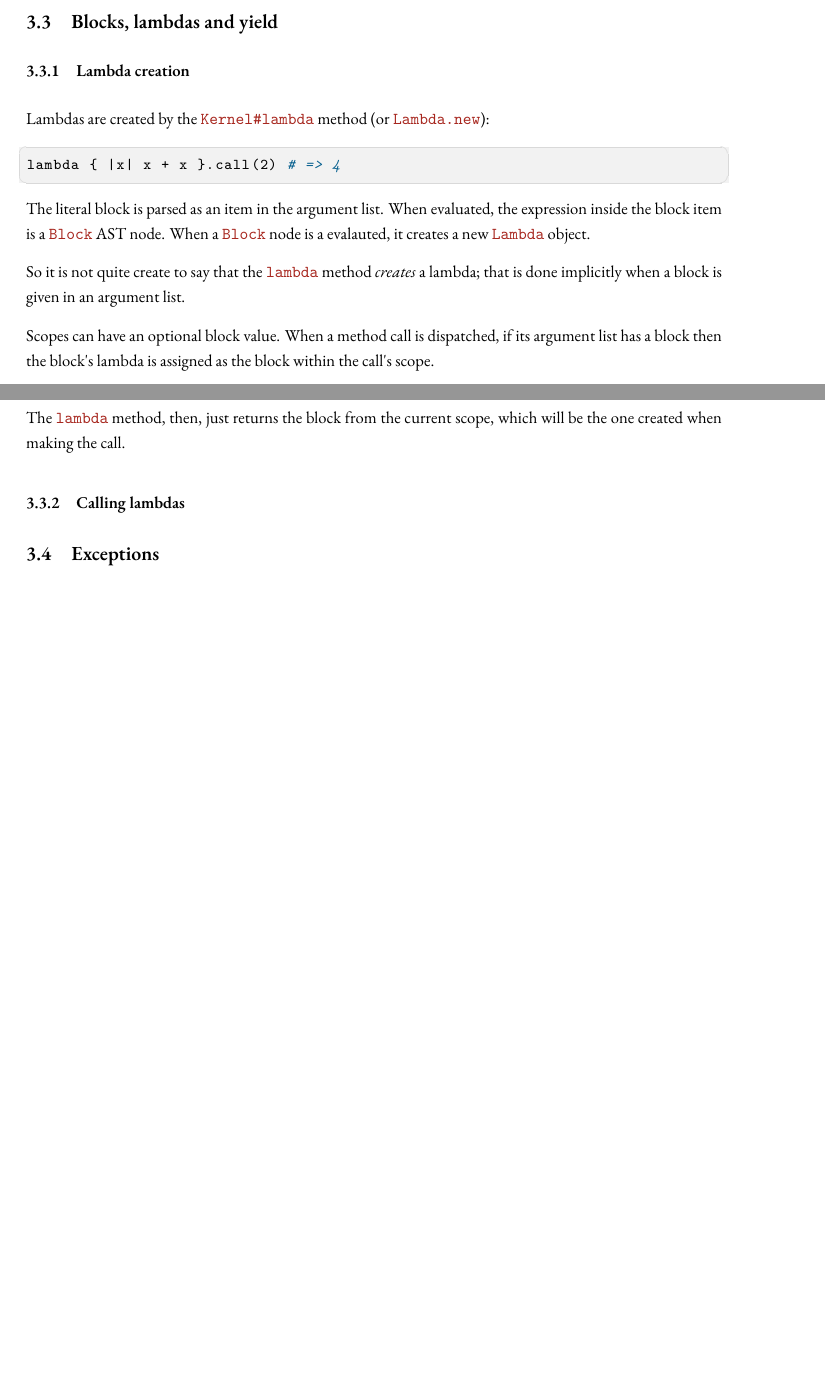
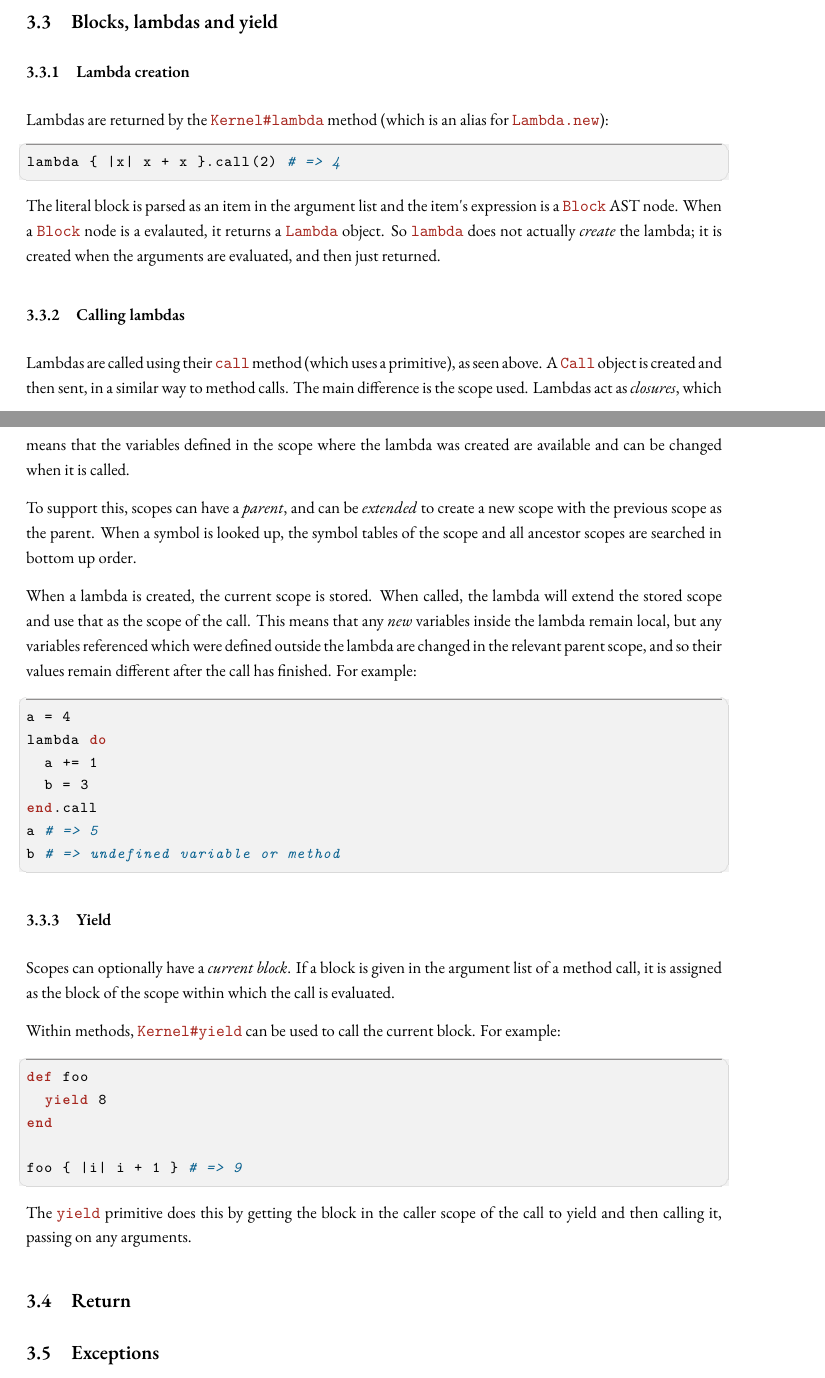
Before and after one commit to jonleighton/carat, a LaTeX document (report/project.tex, which reads report/implementation_specifics.tex): two parts of pages 21 and 22 of 28, joined at a grey line, cut so that both start at the same text, the shorter picture padded with empty space. Compiled offline with XeLaTeX; a missing font is replaced by an installed copy or a similar font.

Commit message:
Finish 'Blocks, lambdas and yield' section

```diff
--- a/report/implementation_specifics.tex
+++ b/report/implementation_specifics.tex
@@ -86,21 +86,48 @@ Once the arity has been checked, the \code{assign} operation just works along th
 
 \subsubsection{Lambda creation}
 
-Lambdas are created by the \code{Kernel#lambda} method (or \code{Lambda.new}):
+Lambdas are returned by the \code{Kernel#lambda} method (which is an alias for \code{Lambda.new}):
 
 \begin{lstlisting}
 lambda { |x| x + x }.call(2) # => 4
 \end{lstlisting}
 
-The literal block is parsed as an item in the argument list. When evaluated, the expression inside the block item is a \code{Block} AST node. When a \code{Block} node is a evalauted, it creates a new \code{Lambda} object.
-
-So it is not quite create to say that the \code{lambda} method \textit{creates} a lambda; that is done implicitly when a block is given in an argument list.
-
-Scopes can have an optional block value. When a method call is dispatched, if its argument list has a block then the block's lambda is assigned as the block within the call's scope.
-
-The \code{lambda} method, then, just returns the block from the current scope, which will be the one created when making the call.
+The literal block is parsed as an item in the argument list and the item's expression is a \code{Block} AST node. When a \code{Block} node is a evalauted, it returns a \code{Lambda} object. So \code{lambda} does not actually \textit{create} the lambda; it is created when the arguments are evaluated, and then just returned.
 
 \subsubsection{Calling lambdas}
 
+Lambdas are called using their \code{call} method (which uses a primitive), as seen above. A \code{Call} object is created and then sent, in a similar way to method calls. The main difference is the scope used. Lambdas act as \defn{closures}, which means that the variables defined in the scope where the lambda was created are available and can be changed when it is called.
+
+To support this, scopes can have a \defn{parent}, and can be \defn{extended} to create a new scope with the previous scope as the parent. When a symbol is looked up, the symbol tables of the scope and all ancestor scopes are searched in bottom up order.
+
+When a lambda is created, the current scope is stored. When called, the lambda will extend the stored scope and use that as the scope of the call. This means that any \textit{new} variables inside the lambda remain local, but any variables referenced which were defined outside the lambda are changed in the relevant parent scope, and so their values remain different after the call has finished. For example:
+
+\begin{lstlisting}
+a = 4
+lambda do
+  a += 1
+  b = 3
+end.call
+a # => 5
+b # => undefined variable or method
+\end{lstlisting}
+
+\subsubsection{Yield}
+
+Scopes can optionally have a \defn{current block}. If a block is given in the argument list of a method call, it is assigned as the block of the scope within which the call is evaluated.
+
+Within methods, \code{Kernel#yield} can be used to call the current block. For example:
+
+\begin{lstlisting}
+def foo
+  yield 8
+end
+
+foo { |i| i + 1 } # => 9
+\end{lstlisting}
+
+The \code{yield} primitive does this by getting the block in the caller scope of the call to yield and then calling it, passing on any arguments.
+
+\subsection{Return}
 
 \subsection{Exceptions}
```
